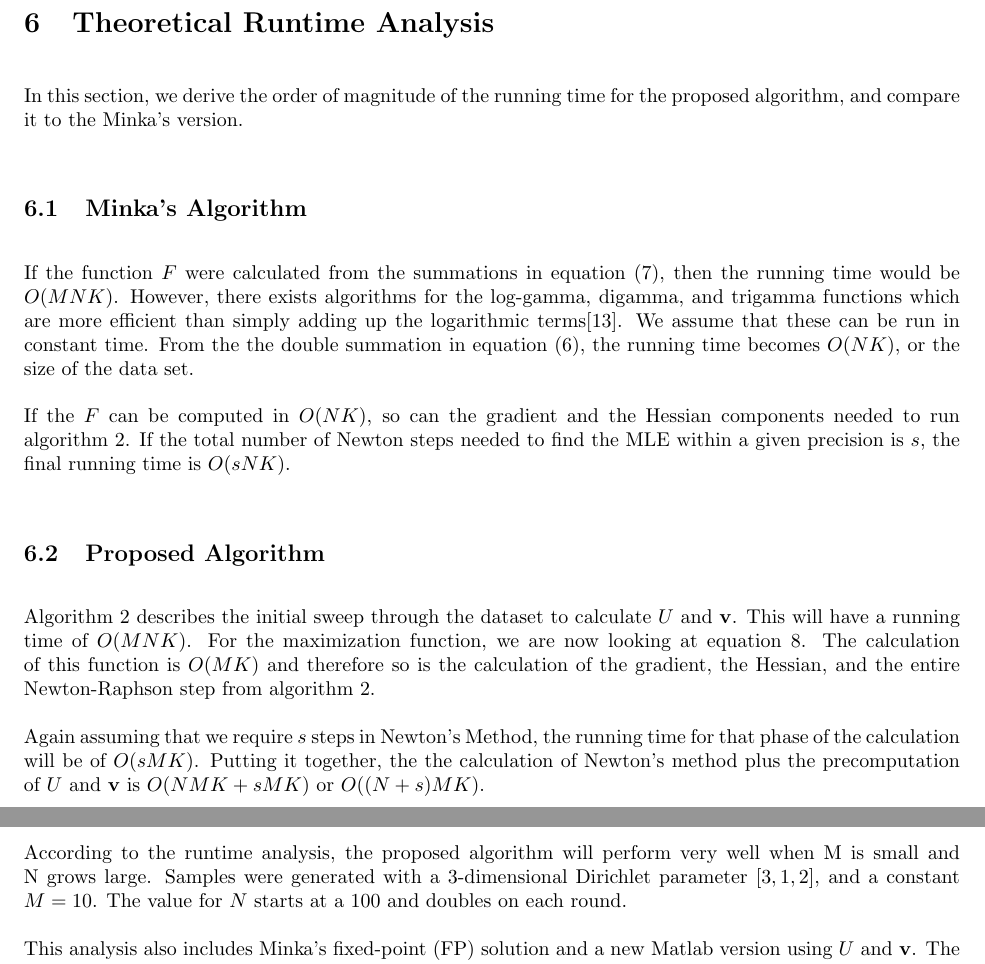
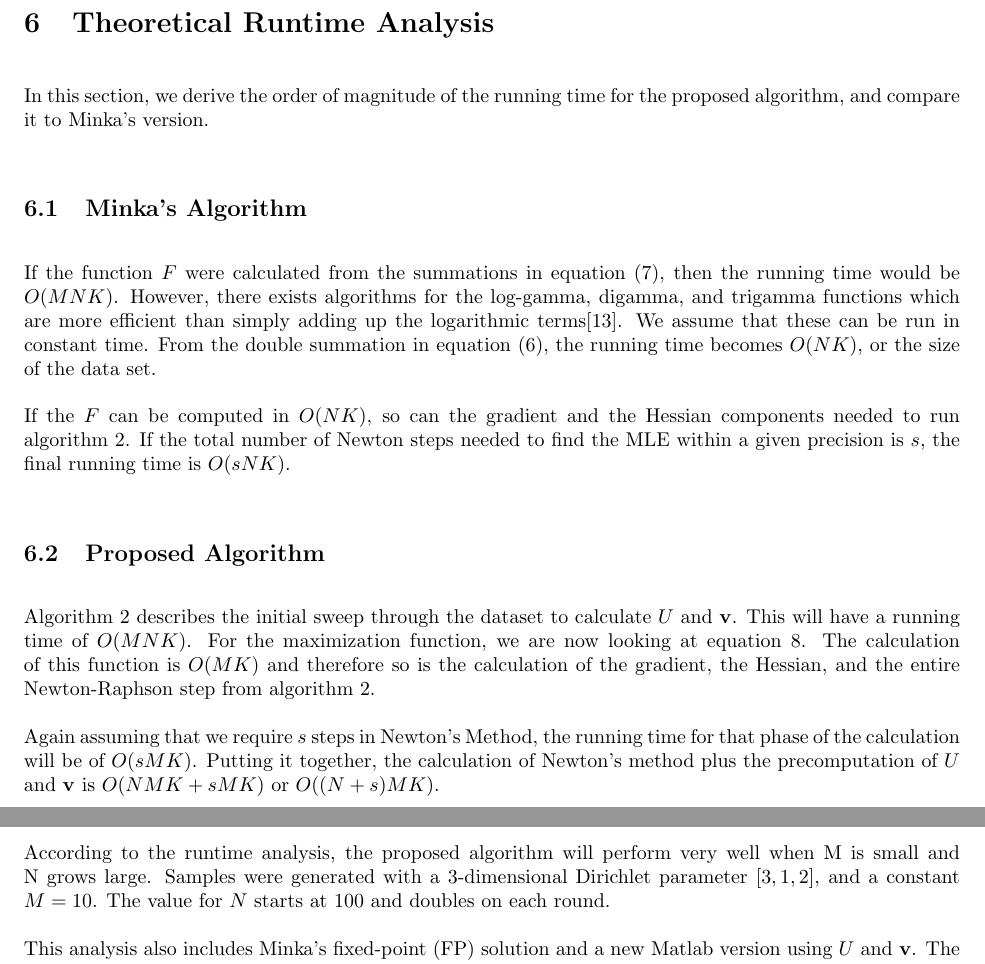
Before and after one commit to maxsklar/research, a LaTeX paper (dirichlet_multinomial_paper.tex): two parts of pages 9 and 10 of 15, joined at a grey line, cut so that both start at the same text. Compiled offline with pdfLaTeX.

Commit message:
Fix minor spelling errors

```diff
--- a/dirichlet_multinomial_paper.tex
+++ b/dirichlet_multinomial_paper.tex
@@ -303,9 +303,9 @@ h_{i,j}=\sum_{m=0}^{M-1}v_m(\Sigma_k\alpha_k+m)^{-2}-
 \sum_{m=0}^{M-1}u_{i,m}(\alpha_i+m)^{-2}\mathbb{I}_{i,j}
 \end{equation}
 \section{Theoretical Runtime Analysis}
-In this section, we derive the order of magnitude of the running time for the proposed algorithm, and compare it to the Minka's version.
+In this section, we derive the order of magnitude of the running time for the proposed algorithm, and compare it to Minka's version.
 \subsection{Minka's Algorithm}
-If the function $F$ were calculated from the summations in equation~\eqref{eq:fulldmf}, then the running time would be $O(MNK)$.  However, there exists algorithms for the log-gamma, digamma, and trigamma functions which are more efficient than simply adding up the logarithmic terms\cite{wallach}. We assume that these can be run in constant time.  From the the double summation in equation~\eqref{eq:original_dmf}, the running time becomes $O(NK)$, or the size of the data set.
+If the function $F$ were calculated from the summations in equation~\eqref{eq:fulldmf}, then the running time would be $O(MNK)$.  However, there exists algorithms for the log-gamma, digamma, and trigamma functions which are more efficient than simply adding up the logarithmic terms\cite{wallach}. We assume that these can be run in constant time.  From the double summation in equation~\eqref{eq:original_dmf}, the running time becomes $O(NK)$, or the size of the data set.
 
 If the $F$ can be computed in $O(NK)$, so can the gradient and the Hessian components needed to run algorithm~\ref{alg:uv}. If the total number of Newton steps needed to find the MLE within a given precision is $s$, the final running time is $O(sNK)$.
 \subsection{Proposed Algorithm}
@@ -314,14 +314,14 @@ Algorithm~\ref{alg:uv} describes the initial sweep through the dataset to calcul
 For the maximization function, we are now looking at equation~\ref{eq:finaldmf}.  The calculation of this function is $O(MK)$ and therefore so is the calculation of the gradient, the Hessian, and the entire Newton-Raphson step from algorithm~\ref{alg:uv}.
 
 Again assuming that we require $s$ steps in Newton's Method, the running time for that phase of the calculation will be of $O(sMK)$.
-Putting it together, the the calculation of Newton's method plus the precomputation of $U$ and $\mathbf{v}$ is $O(NMK + sMK)$ or $O((N+s)MK)$.
+Putting it together, the calculation of Newton's method plus the precomputation of $U$ and $\mathbf{v}$ is $O(NMK + sMK)$ or $O((N+s)MK)$.
 
 If $s$ is an order of magnitude lower than $N$, then the bottleneck is reading in the data, which makes the running time effectively $O(NMK)$.\footnote{Fortunately, $U$ and $\mathbf{v}$ are additive, so this processes can be parallelized across multiple processors in map-reduce job. More about this in the future work section.} When the Newton updates are the bottleneck, the algorithm will have a running time of $O(sMK)$.  In that case, the proposed algorithm does not have a running-time benefit over Minka's version.
 
 \section{Running Time Experiments}
 The evaluation of the proposed algorithm uses the Fastfit library\footnote{http://research.microsoft.com/en-us/um/people/minka/software/fastfit/}, written by Thomas Minka at Microsoft Research\cite{minka}.  Fastfit is a Matlab toolbox and contains two functions for evaluating a Dirichlet-multinomial. A third function based on the proposed algorithm was written in order to compare running times on the same platform (See section \ref{code}).  The initialization and stopping criteria were left untouched in order to make a fair comparison\footnote{This implementation stops when the absolute value of the gradient is less than $10^{-16}$}.
 
-According to the runtime analysis, the proposed algorithm will perform very well when M is small and N grows large.  Samples were generated with a 3-dimensional Dirichlet parameter $[3,1,2]$, and a constant $M = 10$.  The value for $N$ starts at a $100$ and doubles on each round.
+According to the runtime analysis, the proposed algorithm will perform very well when M is small and N grows large.  Samples were generated with a 3-dimensional Dirichlet parameter $[3,1,2]$, and a constant $M = 10$.  The value for $N$ starts at $100$ and doubles on each round.
 
 This analysis also includes Minka's fixed-point (FP) solution and a new Matlab version using $U$ and $\mathbf{v}$.  The fixed-point algorithm in Fastfit is given as follows:
 \begin{equation}
```
Also changed, not shown: dirichlet_multinomial_paper.pdf, dirichlet_multinomial_paper.tex (8 more changed lines).
